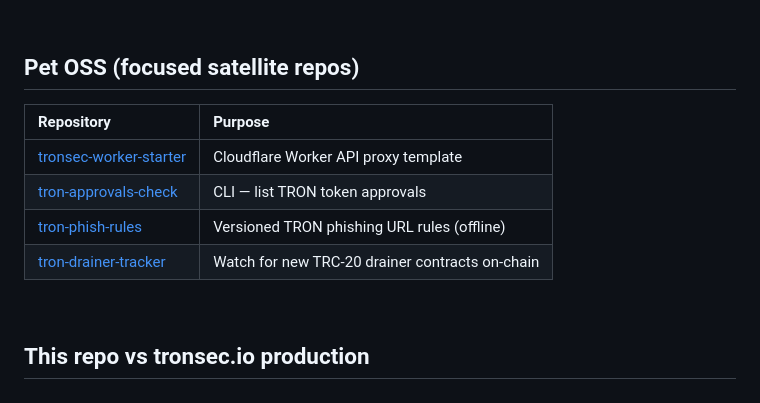
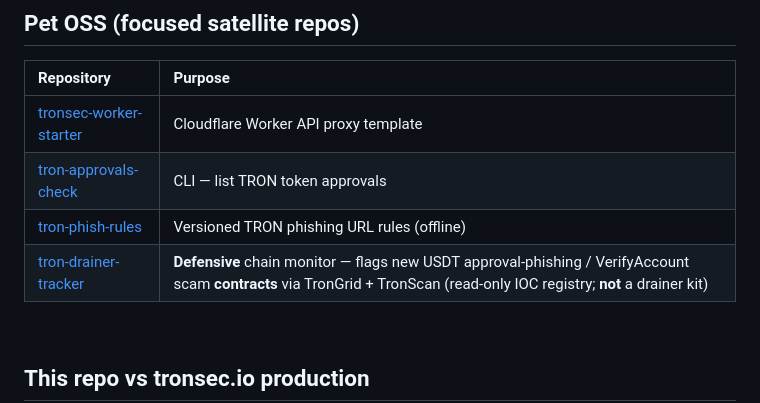
Before and after one commit to jamejohns/tronsec, a Markdown page: README.md, the part around the change. Rendered like a GitHub page.

Commit message:
docs: clarify tron-drainer-tracker is defensive monitoring only

```diff
--- a/README.md
+++ b/README.md
@@ -193,7 +193,7 @@ Module logic lives in English under `app/js/`; UI strings are centralized for tr
 | [tronsec-worker-starter](https://github.com/jamejohns/tronsec-worker-starter) | Cloudflare Worker API proxy template |
 | [tron-approvals-check](https://github.com/jamejohns/tron-approvals-check) | CLI — list TRON token approvals |
 | [tron-phish-rules](https://github.com/jamejohns/tron-phish-rules) | Versioned TRON phishing URL rules (offline) |
-| [tron-drainer-tracker](https://github.com/jamejohns/tron-drainer-tracker) | Watch for new TRC-20 drainer contracts on-chain |
+| [tron-drainer-tracker](https://github.com/jamejohns/tron-drainer-tracker) | **Defensive** chain monitor — flags new USDT approval-phishing / VerifyAccount scam **contracts** via TronGrid + TronScan (read-only IOC registry; **not** a drainer kit) |
 
 <br>
 
```
